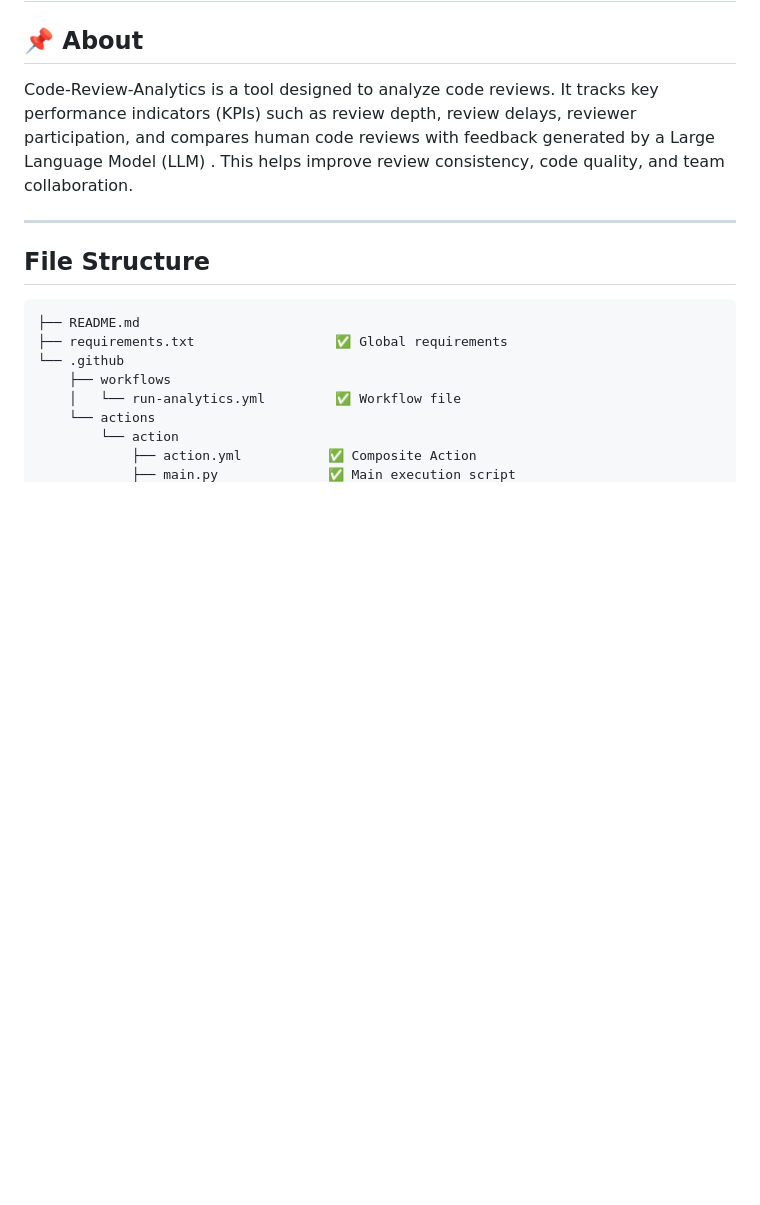
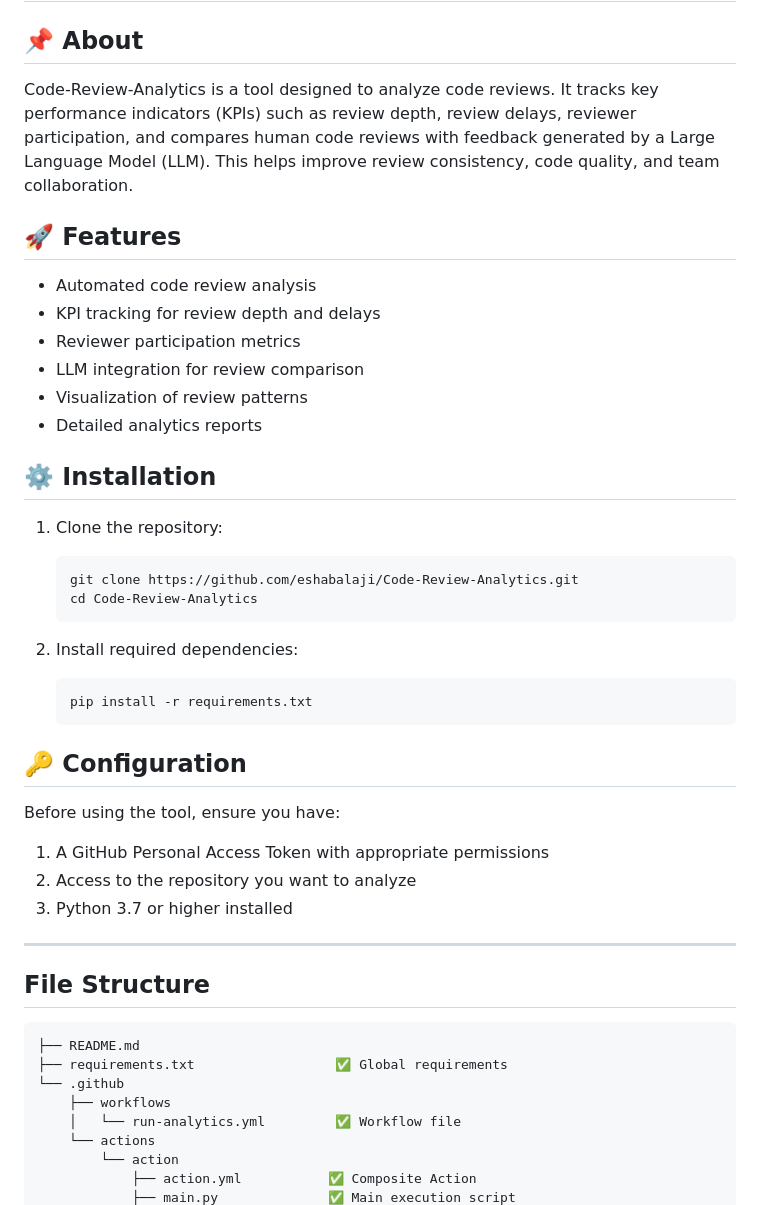
Before and after one commit to eshabalaji/Code-Review-Analytics, a Markdown page: README.md, the part around the change. GitHub-like rendering; blank space fills up the shorter version.

Commit message:
docs: update README.md with enhanced documentation and structure

````diff
--- a/README.md
+++ b/README.md
@@ -2,7 +2,36 @@
 
 ## 📌 About
 
-Code-Review-Analytics is a tool designed to analyze code reviews. It tracks key performance indicators (KPIs) such as review depth, review delays, reviewer participation, and compares human code reviews with feedback generated by a Large Language Model (LLM) . This helps improve review consistency, code quality, and team collaboration.
+Code-Review-Analytics is a tool designed to analyze code reviews. It tracks key performance indicators (KPIs) such as review depth, review delays, reviewer participation, and compares human code reviews with feedback generated by a Large Language Model (LLM). This helps improve review consistency, code quality, and team collaboration.
+
+## 🚀 Features
+
+- Automated code review analysis
+- KPI tracking for review depth and delays
+- Reviewer participation metrics
+- LLM integration for review comparison
+- Visualization of review patterns
+- Detailed analytics reports
+
+## ⚙️ Installation
+
+1. Clone the repository:
+   ```bash
+   git clone https://github.com/eshabalaji/Code-Review-Analytics.git
+   cd Code-Review-Analytics
+   ```
+
+2. Install required dependencies:
+   ```bash
+   pip install -r requirements.txt
+   ```
+
+## 🔑 Configuration
+
+Before using the tool, ensure you have:
+1. A GitHub Personal Access Token with appropriate permissions
+2. Access to the repository you want to analyze
+3. Python 3.7 or higher installed
 
 ---
 ## File Structure
````
